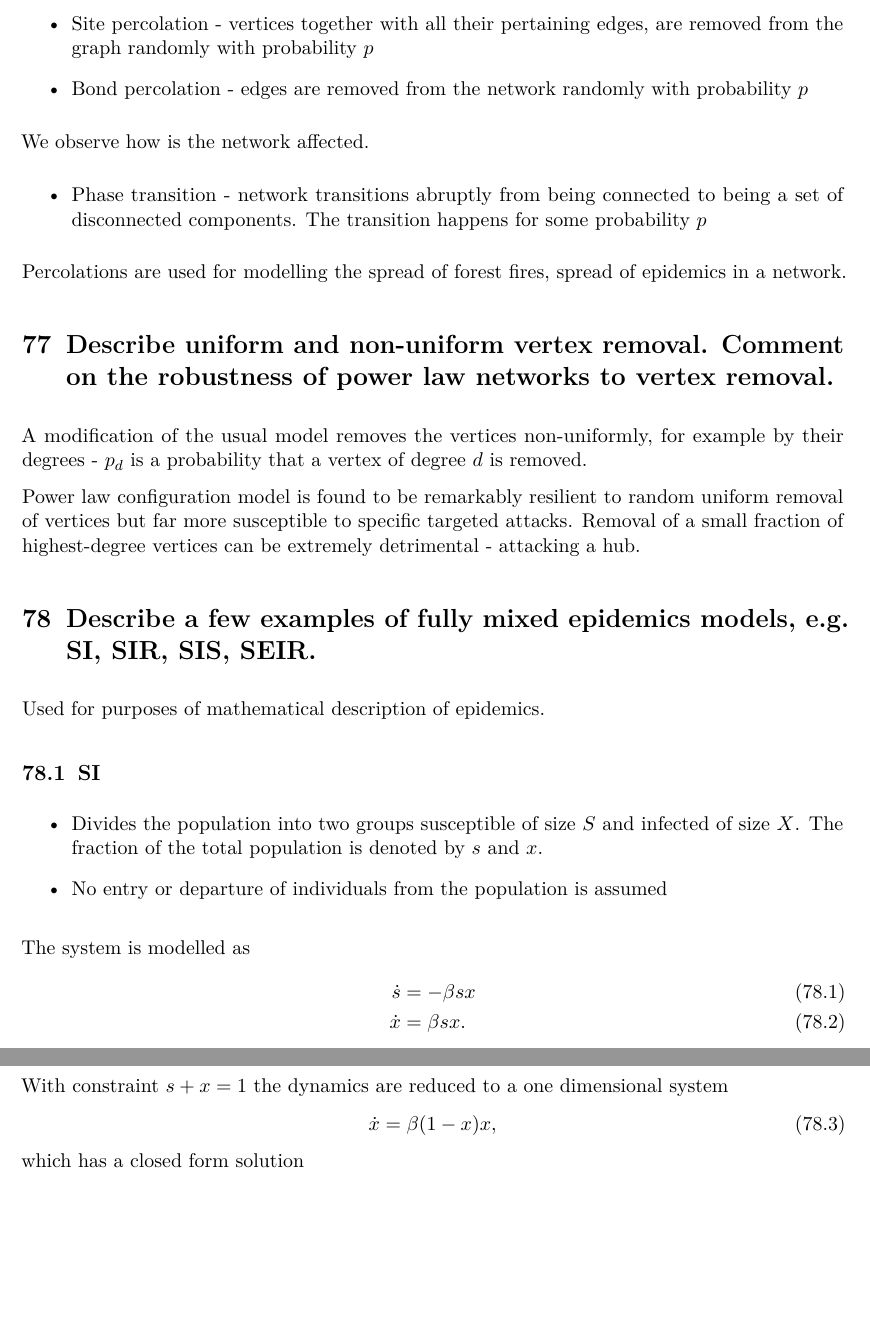
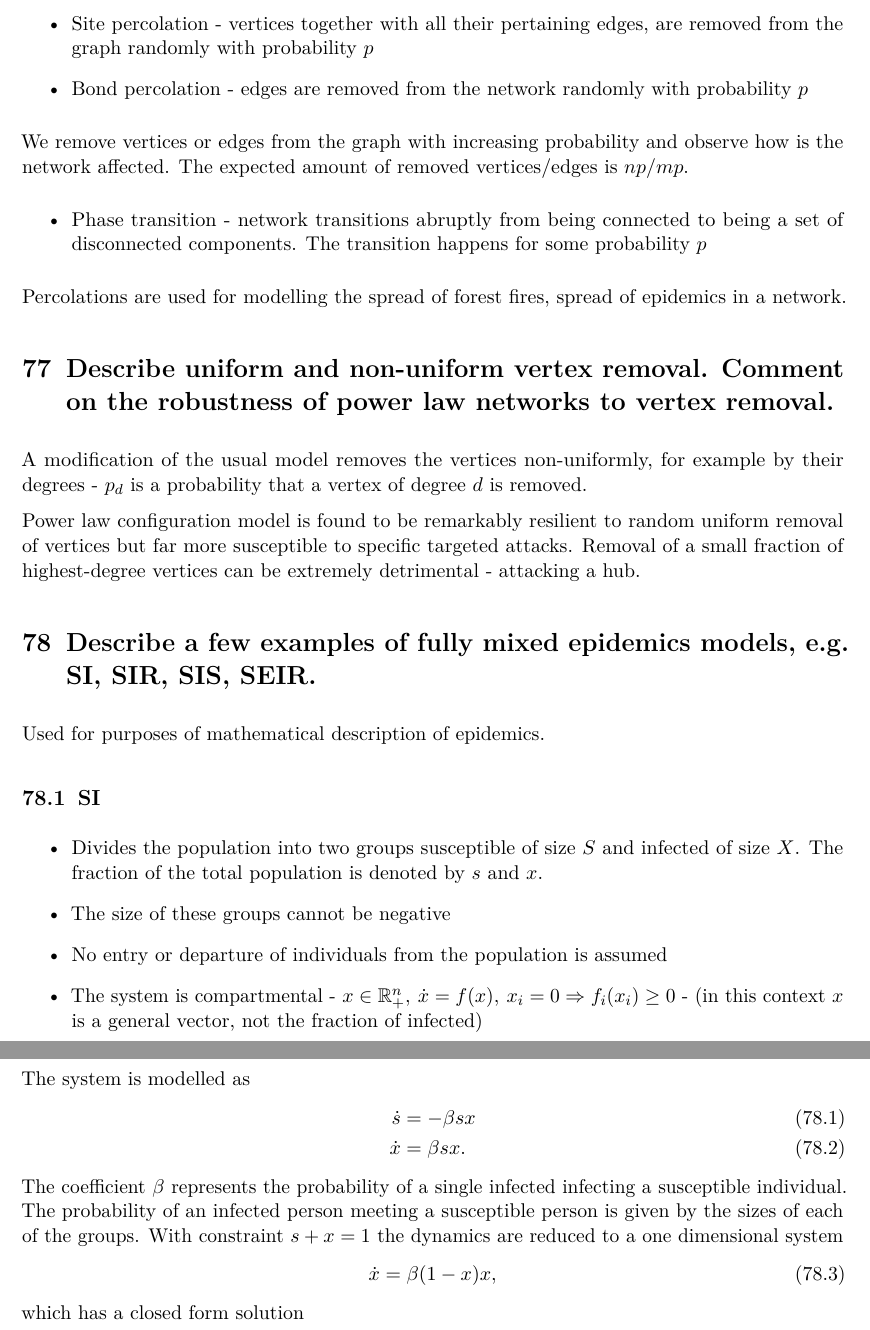
Before and after one commit to brull123/DRS_exam_topics, a LaTeX problem sheet (exam_questions.tex, which reads subfiles/DRS_12.tex): two parts of pages 50 and 51 of 60, joined at a grey line, cut so that both start at the same text, the shorter picture padded with empty space. Compiled offline with pdfLaTeX.

Commit message:
power law, epidemics models

```diff
--- a/subfiles/DRS_12.tex
+++ b/subfiles/DRS_12.tex
@@ -9,7 +9,8 @@ Percolations are stochastic processes. We distinguish between site and bond perc
 	\item Site percolation - vertices together with all their pertaining edges, are removed from the graph randomly with probability $p$
 	\item Bond percolation - edges are removed from the network randomly with probability $p$
 \end{itemize}
-We observe how is the network affected.
+We remove vertices or edges from the graph with increasing probability and observe how is the network affected.
+The expected amount of removed vertices/edges is $np/mp$.
 \begin{itemize}
 	\item Phase transition - network transitions abruptly from being connected to being a set of disconnected components. The transition happens for some probability $p$
 \end{itemize}
@@ -24,16 +25,20 @@ highest-degree vertices can be extremely detrimental - attacking a hub.
 
 \section{Describe a few examples of fully mixed epidemics models, e.g. SI, SIR, SIS, SEIR.}
 Used for purposes of mathematical description of epidemics.
+
 \subsection{SI}
 \begin{itemize}
 	\item Divides the population into two groups susceptible of size $S$ and infected of size $X$. The fraction of the total population is denoted by $s$ and $x$.
+	\item The size of these groups cannot be negative
 	\item No entry or departure of individuals from the population is assumed
+	\item The system is compartmental - $x \in \R^n_{+},\: \dot{x} = f(x), \: x_i = 0 \Rightarrow f_i(x_i) \geq 0$ - (in this context $x$ is a general vector, not the fraction of infected)
 \end{itemize}
 The system is modelled as
 \begin{align}
 	\dot{s} & = -\beta s x \\
 	\dot{x} & = \beta s x.
 \end{align}
+The coefficient $\beta$ represents the probability of a single infected infecting a susceptible individual. The probability of an infected person meeting a susceptible person is given by the sizes of each of the groups.
 With constraint $s+x = 1$ the dynamics are reduced to a one dimensional system
 \begin{align}
 	\dot{x} & = \beta (1-x) x,
```
Also changed, not shown: subfiles/DRS_07.tex (+1 -0 lines), exam_questions.pdf, subfiles/DRS_12.tex (4 more changed lines).
